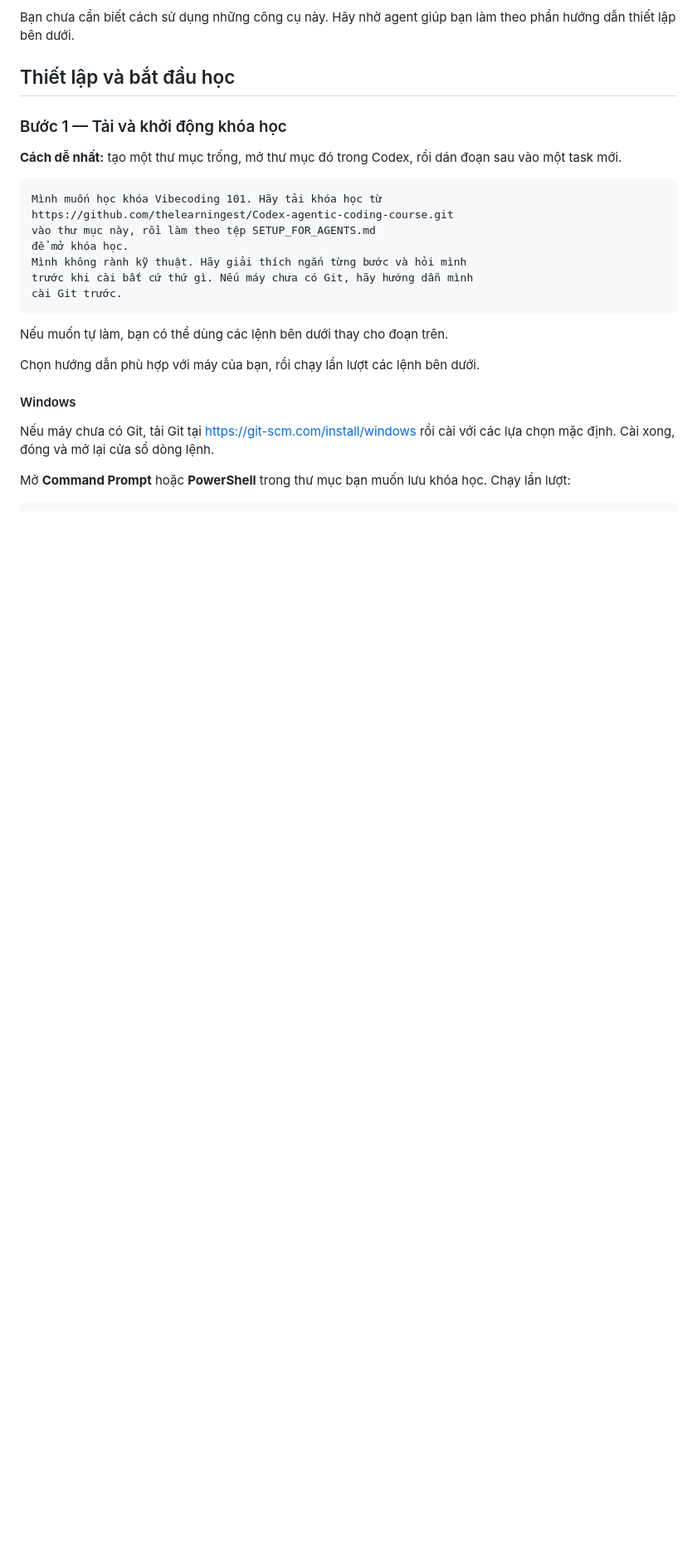
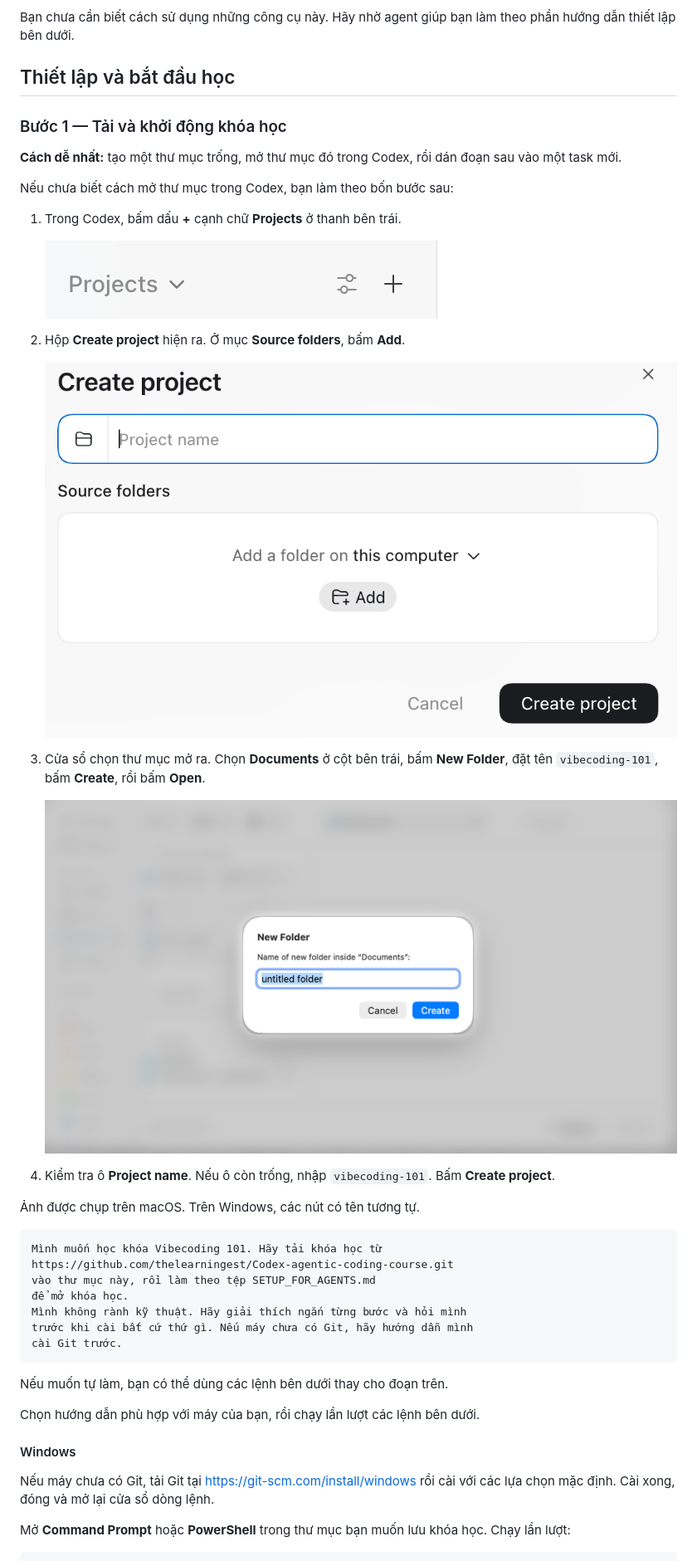
Before and after one commit to DiligentPenguinn/Codex-agentic-coding-course, a Markdown page: README.md, the part around the change. Shown at 83% size. GitHub-like rendering; pictures changed too: docs/assets/readme/codex-folder-1-projects.png (added), docs/assets/readme/codex-folder-2-create-project.png (added), docs/assets/readme/codex-folder-3-new-folder.png (added); blank space fills up the shorter version.

Commit message:
Show learners how to create an empty Codex project folder
The README's easiest setup path assumed learners already know how to open a
folder in Codex. Add four steps with macOS screenshots: add a project, choose
Add under Source folders, create vibecoding-101 in Documents, and create the
project. The Finder background in the third screenshot is blurred to hide
personal file names, and the media notes record where the images came from.

Co-Authored-By: Claude Opus 5.5 <noreply@anthropic.com>

````diff
--- a/README.md
+++ b/README.md
@@ -171,6 +171,26 @@ Bạn chưa cần biết cách sử dụng những công cụ này. Hãy nhờ a
 **Cách dễ nhất:** tạo một thư mục trống, mở thư mục đó trong Codex, rồi dán
 đoạn sau vào một task mới.
 
+Nếu chưa biết cách mở thư mục trong Codex, bạn làm theo bốn bước sau:
+
+1. Trong Codex, bấm dấu **+** cạnh chữ **Projects** ở thanh bên trái.
+
+   ![Dấu + cạnh chữ Projects ở thanh bên trái của Codex](docs/assets/readme/codex-folder-1-projects.png)
+
+2. Hộp **Create project** hiện ra. Ở mục **Source folders**, bấm **Add**.
+
+   ![Hộp Create project với nút Add trong mục Source folders](docs/assets/readme/codex-folder-2-create-project.png)
+
+3. Cửa sổ chọn thư mục mở ra. Chọn **Documents** ở cột bên trái, bấm
+   **New Folder**, đặt tên `vibecoding-101`, bấm **Create**, rồi bấm **Open**.
+
+   ![Hộp New Folder tạo thư mục mới trong Documents](docs/assets/readme/codex-folder-3-new-folder.png)
+
+4. Kiểm tra ô **Project name**. Nếu ô còn trống, nhập `vibecoding-101`. Bấm
+   **Create project**.
+
+Ảnh được chụp trên macOS. Trên Windows, các nút có tên tương tự.
+
 ```text
 Mình muốn học khóa Vibecoding 101. Hãy tải khóa học từ
 https://github.com/thelearningest/Codex-agentic-coding-course.git
````
Also changed, not shown: 1 other file.
